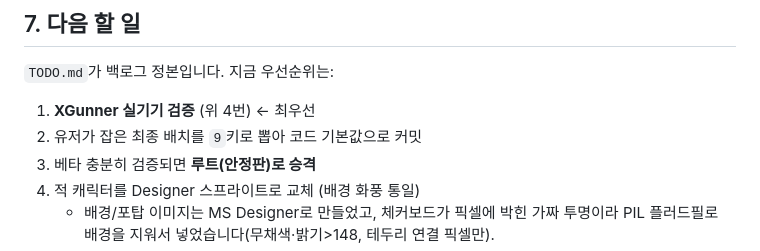
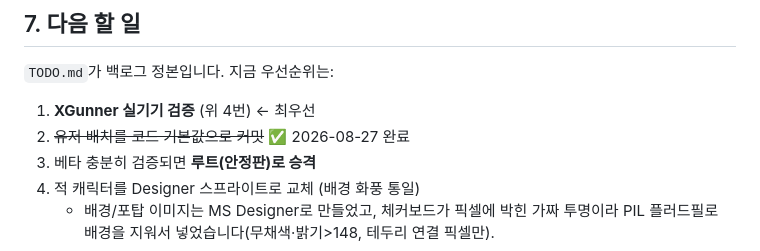
Before and after one commit to DrMoony/metabolic-defense, a Markdown page: HANDOFF.md, the part around the change. Rendered like a GitHub page.

Commit message:
HANDOFF: 배치 등록 완료 표기

```diff
--- a/HANDOFF.md
+++ b/HANDOFF.md
@@ -120,7 +120,7 @@ macOS에서는 동글이 USB 열거조차 되지 않았습니다(HID 목록에 U
 `TODO.md`가 백로그 정본입니다. 지금 우선순위는:
 
 1. **XGunner 실기기 검증** (위 4번) ← 최우선
-2. 유저가 잡은 최종 배치를 `9`키로 뽑아 코드 기본값으로 커밋
+2. ~~유저 배치를 코드 기본값으로 커밋~~ ✅ 2026-08-27 완료
 3. 베타 충분히 검증되면 **루트(안정판)로 승격**
 4. 적 캐릭터를 Designer 스프라이트로 교체 (배경 화풍 통일)
    - 배경/포탑 이미지는 MS Designer로 만들었고, 체커보드가 픽셀에 박힌 가짜 투명이라
```
